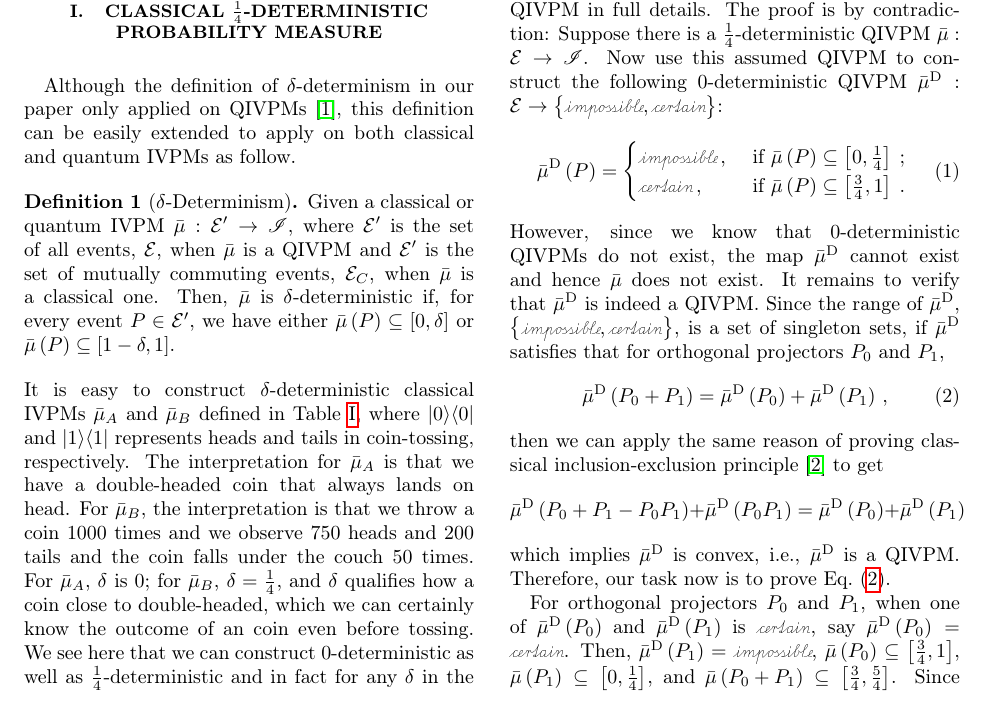
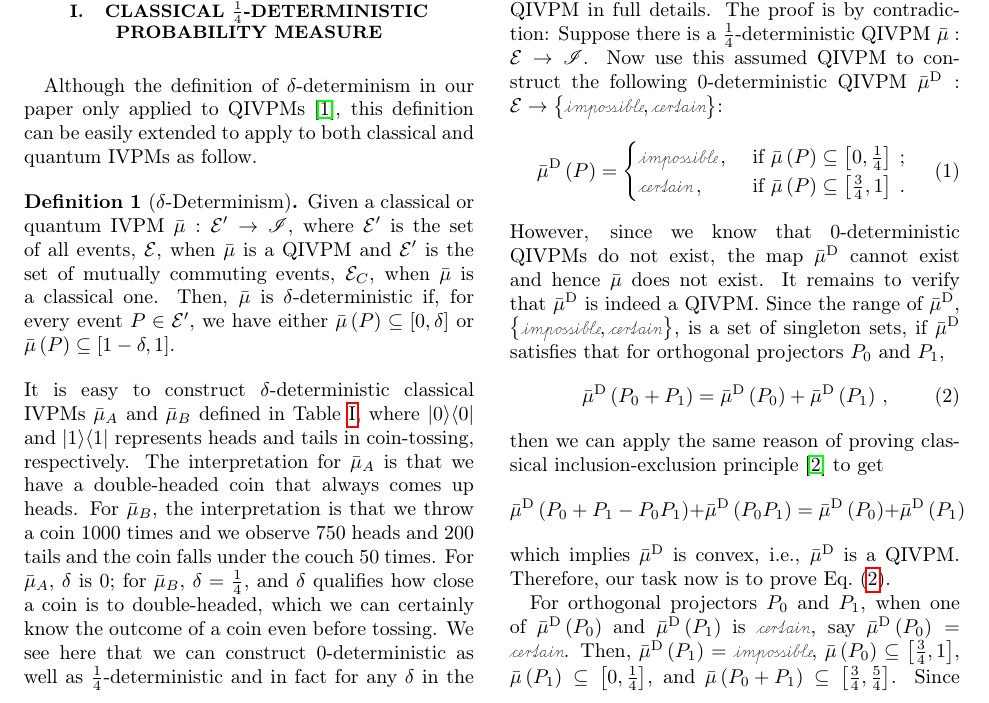
Before and after one commit to yuttai/Contextuality-and-Nonlocality-in-Discrete-Quantum-Theory, a LaTeX paper (prop_prop_letter_ajhs_referee_response.tex): part of page 1 of 2, cut so that both start at the same text. Compiled offline with pdfLaTeX.

Commit message:
prop_prop_letter_ajhs_referee_response.tex Proofread by Prof. Hanson~~

```diff
--- a/prop_prop_letter_ajhs_referee_response.tex
+++ b/prop_prop_letter_ajhs_referee_response.tex
@@ -115,8 +115,8 @@ Indiana 47405, USA}
 Measure}
 
 Although the definition of $\delta$-determinism in our paper only
-applied on QIVPMs~\cite{THOS2017}, this definition can be easily
-extended to apply on both classical and quantum IVPMs as follow.
+applied to QIVPMs~\cite{THOS2017}, this definition can be easily
+extended to apply to both classical and quantum IVPMs as follow.
 
 \begin{definition}[$\delta$-Determinism]\label{def:delta-deterministic}
 Given a classical or quantum IVPM~$\bar{\mu}:\events'\rightarrow\mathscr{I}$,
@@ -155,12 +155,12 @@ $\mathbb{1}$  & $\necess$  & $\necess$ \tabularnewline
 IVPMs $\bar{\mu}_{A}$ and $\bar{\mu}_{B}$ defined in Table~\ref{tab:classical-IVPMs},
 where $\proj{0}$ and $\proj{1}$ represents heads and tails in coin-tossing,
 respectively. The interpretation for $\bar{\mu}_{A}$ is that we have
-a double-headed coin that always lands on head. For $\bar{\mu}_{B}$,
+a double-headed coin that always comes up heads. For $\bar{\mu}_{B}$,
 the interpretation is that we throw a coin $1000$ times and we observe
 $750$ heads and $200$ tails and the coin falls under the couch $50$
 times. For $\bar{\mu}_{A}$, $\delta$ is $0$; for $\bar{\mu}_{B}$,
-$\delta=\frac{1}{4}$, and $\delta$ qualifies how a coin close to
-double-headed, which we can certainly know the outcome of an coin
+$\delta=\frac{1}{4}$, and $\delta$ qualifies how close a coin is
+to double-headed, which we can certainly know the outcome of a coin
 even before tossing. We see here that we can construct $0$-deterministic
 as well as $\frac{1}{4}$-deterministic and in fact for any $\delta$
 in the range $\left[0,1\right]$ we can construct a $\delta$-deterministic
```
Also changed, not shown: prop.bib (+2 -2 lines), 1 other file.
